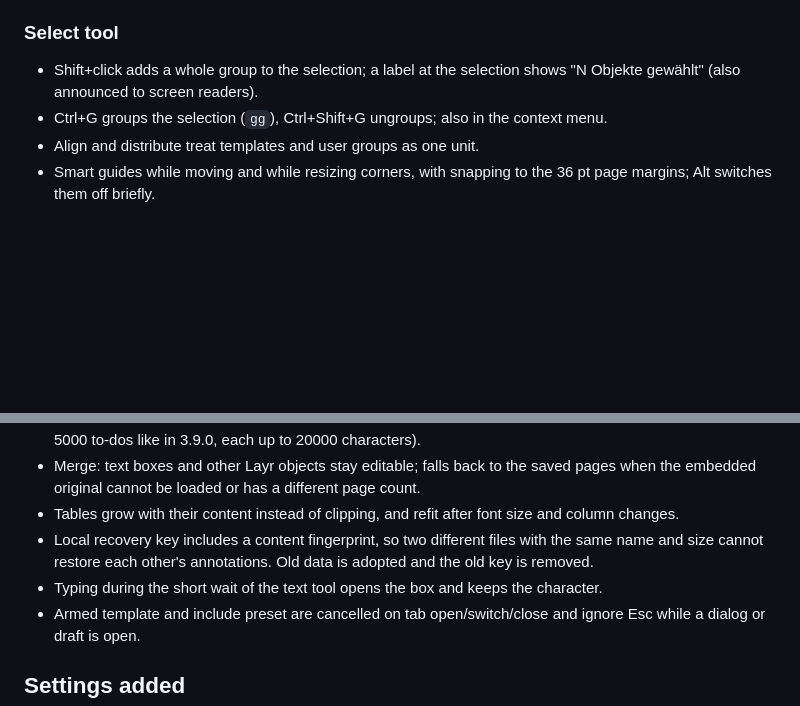
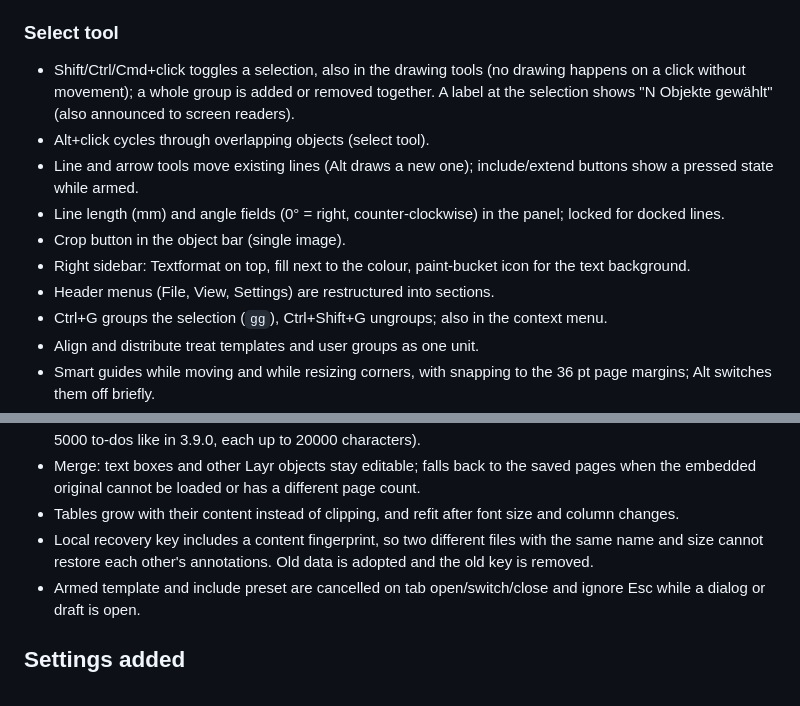
Before and after one commit to fxwfcvwqny-source/Layr, a Markdown page: docs/RELEASE-NOTES-draft.md, 2 parts joined by grey strips. Drawn GitHub-style; blank space fills up the shorter version.

```diff
--- a/docs/RELEASE-NOTES-draft.md
+++ b/docs/RELEASE-NOTES-draft.md
@@ -24,7 +24,13 @@ Release notes for version 3.10.0.
 - Symbol group "Math & logic": ≥ ≤ ≠ ≈ ± × ÷ → ⇒ ∞ √ ∑.
 
 ### Select tool
-- Shift+click adds a whole group to the selection; a label at the selection shows "N Objekte gewählt" (also announced to screen readers).
+- Shift/Ctrl/Cmd+click toggles a selection, also in the drawing tools (no drawing happens on a click without movement); a whole group is added or removed together. A label at the selection shows "N Objekte gewählt" (also announced to screen readers).
+- Alt+click cycles through overlapping objects (select tool).
+- Line and arrow tools move existing lines (Alt draws a new one); include/extend buttons show a pressed state while armed.
+- Line length (mm) and angle fields (0° = right, counter-clockwise) in the panel; locked for docked lines.
+- Crop button in the object bar (single image).
+- Right sidebar: Textformat on top, fill next to the colour, paint-bucket icon for the text background.
+- Header menus (File, View, Settings) are restructured into sections.
 - Ctrl+G groups the selection (`gg`), Ctrl+Shift+G ungroups; also in the context menu.
 - Align and distribute treat templates and user groups as one unit.
 - Smart guides while moving and while resizing corners, with snapping to the 36 pt page margins; Alt switches them off briefly.
@@ -68,7 +74,6 @@ Release notes for version 3.10.0.
 - Merge: text boxes and other Layr objects stay editable; falls back to the saved pages when the embedded original cannot be loaded or has a different page count.
 - Tables grow with their content instead of clipping, and refit after font size and column changes.
 - Local recovery key includes a content fingerprint, so two different files with the same name and size cannot restore each other's annotations. Old data is adopted and the old key is removed.
-- Typing during the short wait of the text tool opens the box and keeps the character.
 - Armed template and include preset are cancelled on tab open/switch/close and ignore Esc while a dialog or draft is open.
 
 ## Settings added
```
Also changed, not shown: docs/TEST-CHECKLIST.md (+11 -0 lines).
